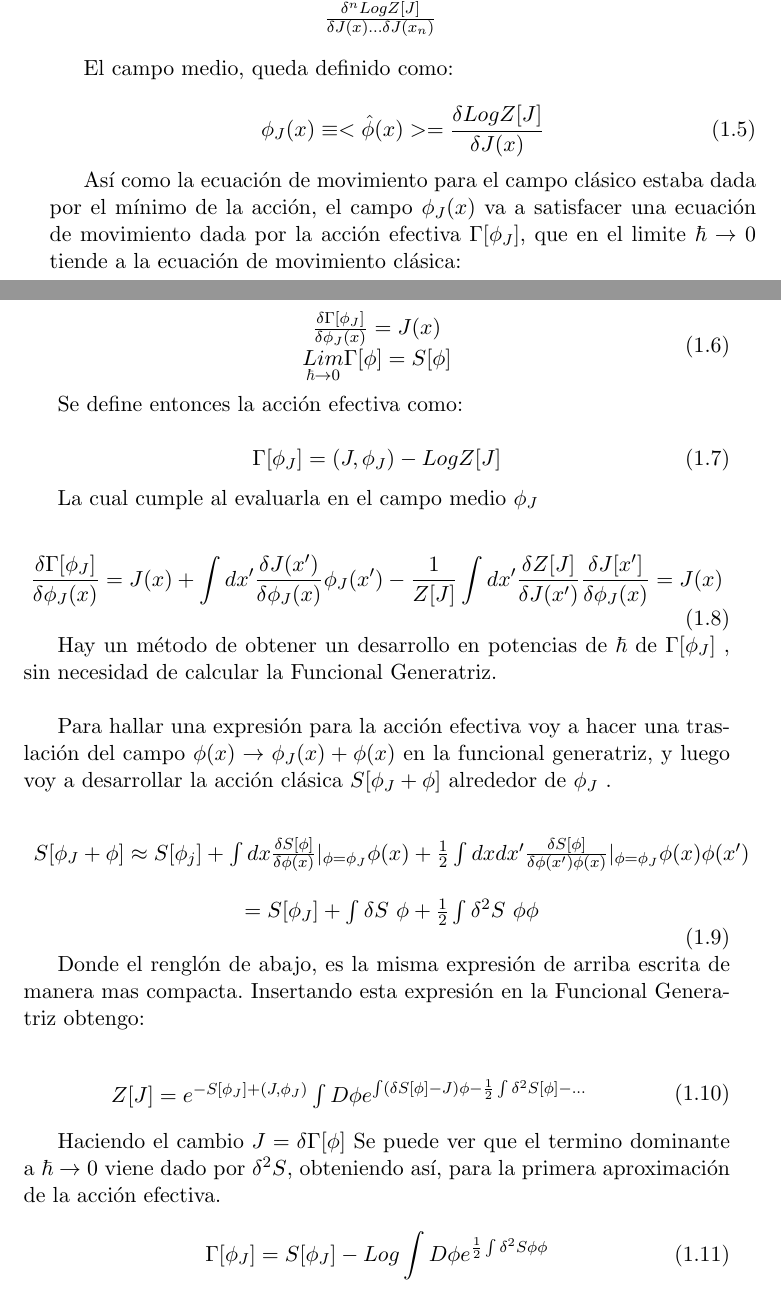
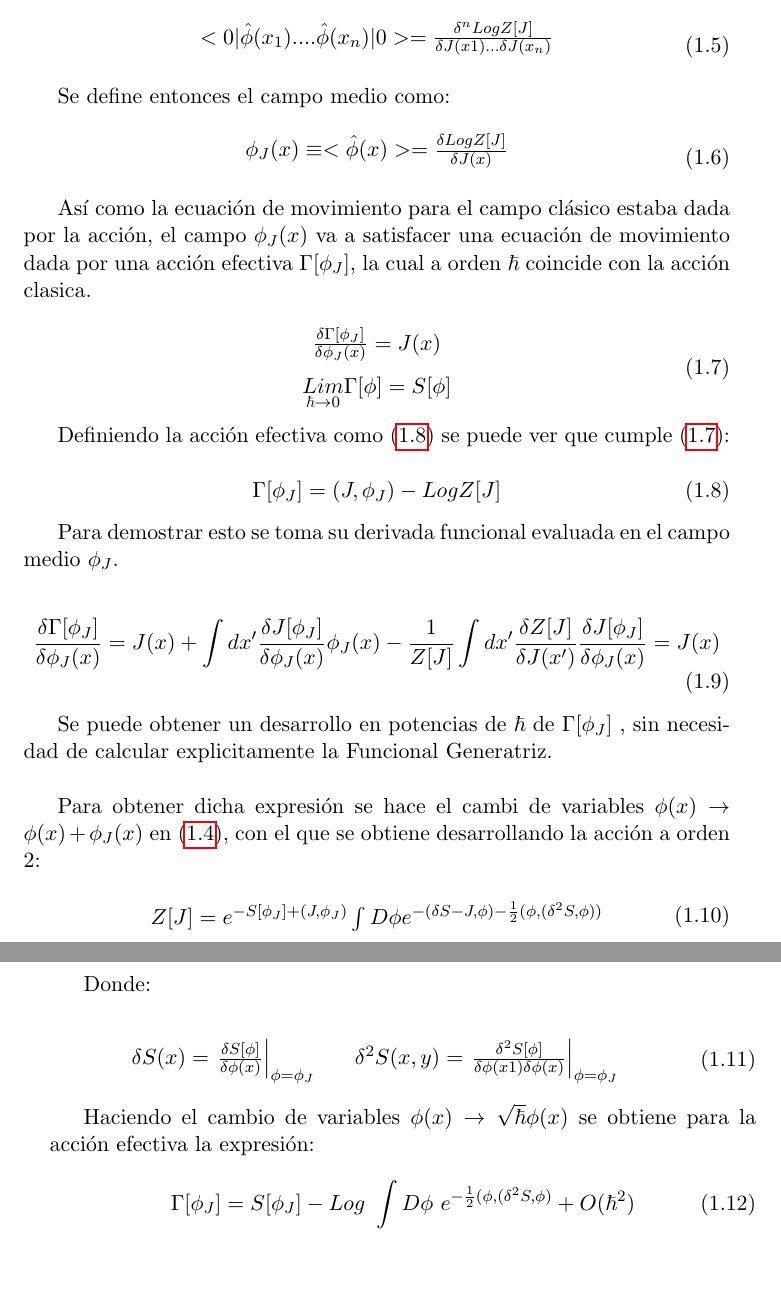
Before and after one commit to Apurro12/Tesis-Simple, a LaTeX thesis (tesis.tex, which reads Capitulos/cap1.tex): two parts of pages 10 and 11 of 55 before the commit and two parts of pages 11 and 12 of 19 after it, joined at a grey line, cut so that both start at the same text, the shorter picture padded with empty space. Compiled offline with pdfLaTeX.

Commit message:
Tengo que terminar de corregir la parte de la accion efectiva

```diff
--- a/Capitulos/cap1.tex
+++ b/Capitulos/cap1.tex
@@ -42,3 +83,16 @@ Dependiendo de que tipo de teoría tenga voy a obtener distintas formas para la
+\begin{equation}
+\begin{array}{c}
+< 0 | \hat{ \phi  } (x _1) .... \hat{\phi  } (x _n) | 0 > =
+\frac{\delta ^n Log Z[J] }{ \delta J(x1) ... \delta J(x _n) } \\[10pt]
+\end{array}
+\end{equation}
+
+
+Se define entonces el campo medio como:
+
+\begin{equation}
+\begin{array}{c}
+\phi _J (x) \equiv < \hat{\phi } (x) > = \frac{\delta Log Z[J] }{\delta J(x)}  \\[10pt]
 \end{array}
 \end{equation}
 
@@ -62,80 +101,59 @@ Toda la información que contiene la teoría con todos los efectos cuánticos es
-\begin{equation}
-\begin{array}{c}
-< 0 | \hat{ \phi  } (x _1) .... \hat{\phi  } (x _n) | 0 > = \frac{1}{Z[J]}
-\int D \phi \ e ^{- S[ \phi ] + (J, \phi )} \phi (x _1) ... \phi (x _n) = \\ \\
-\frac{\delta ^n Log Z[J] }{ \delta J(x) ... \delta J(x _n) }
-\end{array}
-\end{equation}
-
-
-El campo medio, queda definido como:
-
-\begin{equation}
-\phi _J (x) \equiv < \hat{\phi } (x) > = \frac{\delta Log Z[J] }{\delta J(x)}
-\end{equation}
-
-
-
-Así como la ecuación de movimiento para el campo clásico estaba dada por el mínimo de la acción, el campo $ \phi _J (x) $ va a satisfacer una ecuación de movimiento dada por la acción efectiva $ \Gamma [\phi _J] $, que en el limite $\hbar \rightarrow 0$ tiende a la ecuación de movimiento clásica:
+Así como la ecuación de movimiento para el campo clásico estaba dada por la acción, el campo $ \phi _J (x) $ va a satisfacer una ecuación de movimiento dada por una acción efectiva $ \Gamma [\phi _J] $, la cual a orden $\hbar$ coincide con la acción clasica.
 
 
 \begin{equation}
 \begin{array}{c}
 \frac{\delta \Gamma [ \phi _J ]  }{\delta \phi _J (x)  } =
-J (x) \\
+J (x) \\[8pt]
 \underset{ \hbar \rightarrow 0 }{ Lim  } \Gamma [ \phi  ] = S [ \phi ]
 \end{array}
 \label{eq.accion1}
 \end{equation}
 
-Se define entonces la acción efectiva como:
+Definiendo la acción efectiva como (\ref{efectiva}) se puede ver que cumple (\ref{eq.accion1}):
 
 \begin{equation}
 \Gamma [\phi _J] = (J, \phi _J) - Log Z [J]
+\label{efectiva}
 \end{equation}
 
-La cual cumple al evaluarla en el campo medio $\phi _J $
+Para demostrar esto se toma su derivada funcional evaluada en el campo medio $\phi _J $.
 
 
 \begin{equation}
 \frac{\delta \Gamma [ \phi _J ]}{\delta \phi _J (x) } =
-J(x) + \int dx ' \frac{\delta J (x')}{\delta \phi _J (x) } \phi _J (x') -
-\frac{1}{Z[J]} \int dx' \frac{\delta Z[J] }{\delta J(x')} \frac{\delta J[x']}{\delta \phi _J (x)} = J(x)
+J(x) + \int dx ' \frac{\delta J [\phi _J ]}{\delta \phi _J (x) } \phi _J (x) -
+\frac{1}{Z[J]} \int dx' \frac{\delta Z[J] }{\delta J(x')} \frac{\delta J[\phi _J ]}{\delta \phi _J (x)} = J(x) \\[8pt]
 \end{equation}
 
-Hay un método de obtener un desarrollo en potencias de $\hbar$ de $\Gamma [ \phi _J]$ , sin necesidad de calcular la Funcional Generatriz. \\
+
+Se puede obtener un desarrollo en potencias de $\hbar$ de $\Gamma [ \phi _J]$ , sin necesidad de calcular explicitamente la Funcional Generatriz. \\
 
 
-Para hallar una expresión para la acción efectiva voy a hacer una traslación del campo $\phi (x) \rightarrow \phi _{J} (x) + \phi (x) $ en la funcional generatriz, y luego voy a desarrollar la acción clásica  $ S[ \phi _J + \phi ] $ alrededor de $ \phi _J $ .
+Para obtener dicha expresión se hace el cambi de variables $\phi (x) \rightarrow \phi(x) + \phi _J (x) $ en (\ref{eq.generatriz}), con el que se obtiene desarrollando la acción a orden 2:
 
-\begin{equation}
-\begin{array}{c}
-S [\phi _J + \phi ] \approx
-S[ \phi _j ] +
-\int dx \frac{\delta S[\phi]}{\delta \phi (x) } | _ {\phi = \phi _J} \phi( x ) +
-\frac{1}{2}
-\int dx dx' \frac{\delta S[\phi]}{\delta \phi (x') \phi (x) } | _ {\phi = \phi _J} \phi( x ) \phi (x')  \\ \\
-= S[ \phi _J ] + \int \delta S \ \phi + \frac{1}{2} \int \delta ^2 S \ \phi \phi
-\end{array}
-\end{equation}
-
-Donde el renglón de abajo, es la misma expresión de arriba escrita de manera mas compacta. Insertando  esta expresión en la Funcional Generatriz obtengo:
 
 \begin{equation}
 \begin{array}{c}
 Z[J] = e ^{-S[ \phi _J ] + (J, \phi _J )}
-\int D \phi e ^{ \int (\delta S [\phi] - J) \phi - \frac{1}{2} \int \delta ^2 S[\phi ] - ... }
+\int D \phi e ^{ -(\delta S  - J, \phi ) - \frac{1}{2}  (\phi, (\delta ^2 S, \phi ) ) }
 \end{array}
 \end{equation}
 
-Haciendo el cambio $J = \delta \Gamma [ \phi ]$ Se puede ver que el termino dominante a $\hbar \rightarrow 0$ viene dado por $\delta ^2 S$, obteniendo así, para la primera aproximación de la acción efectiva.
+Donde:
 
+\begin{equation}
+\begin{array}{ccc}
+\delta S(x) = \left. \frac{\delta S[\phi]}{ \delta \phi (x) } \right| _{\phi = \phi _J} & &
+\delta ^2 S(x,y) = \left. \frac{\delta ^2 S[\phi]}{ \delta \phi (x1) \delta \phi (x) } \right| _{\phi = \phi _J}
+\end{array}
+\end{equation}
 
-
+Haciendo el cambio de variables $\phi (x) \rightarrow \sqrt{\hbar} \phi (x) $ se obtiene para la acción efectiva la expresión:
 
 
 \begin{equation}
-\Gamma [\phi _J ] = S [ \phi _J ] - Log \int D \phi e ^{\frac{1}{2} \int \delta ^2 S \phi \phi }
+\Gamma [\phi _J ] = S [ \phi _J ] - Log \ \int D \phi \ e ^{- \frac{1}{2}  (\phi, (\delta ^2 S, \phi) } + O(\hbar ^2)
 \end{equation}
 
 
--- a/tesis.tex
+++ b/tesis.tex
@@ -21,7 +21,7 @@
             pdfproducer={Latex con hyperref},
             pdfcreator={pdflatex}]{hyperref}
 
-%\includeonly{Capitulos/cap31}
+\includeonly{Capitulos/cap1}
 
 \begin{document}
 
```
Also changed, not shown: Capitulos/cap1.tex (84 more changed lines), 1 other file.
